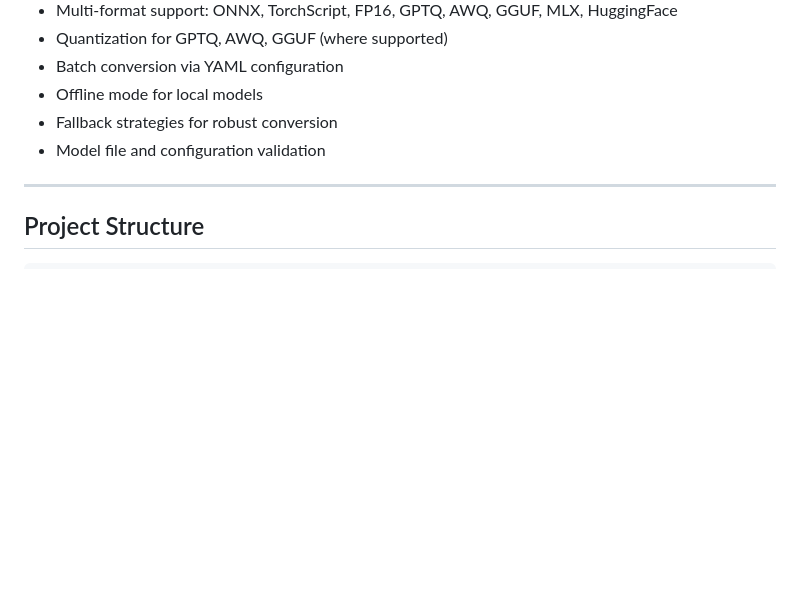
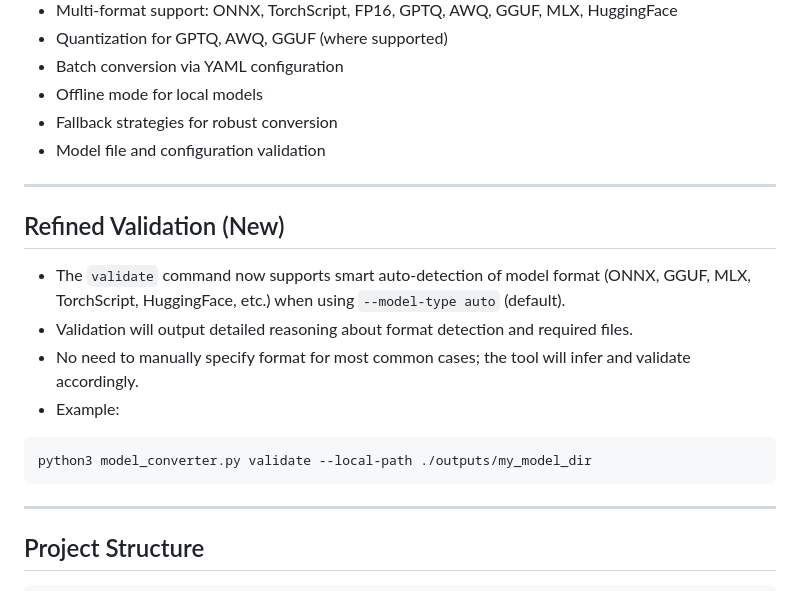
Before and after one commit to duoyuncloud/ModelConverterTool, a Markdown page: README.md, the part around the change. GitHub-like rendering; blank space fills up the shorter version.

Commit message:
docs: update README with refined validation feature

````diff
--- a/README.md
+++ b/README.md
@@ -14,6 +14,19 @@ A CLI and API tool for converting, validating, and managing machine learning mod
 - Offline mode for local models
 - Fallback strategies for robust conversion
 - Model file and configuration validation
+
+---
+
+## Refined Validation (New)
+
+- The `validate` command now supports smart auto-detection of model format (ONNX, GGUF, MLX, TorchScript, HuggingFace, etc.) when using `--model-type auto` (default).
+- Validation will output detailed reasoning about format detection and required files.
+- No need to manually specify format for most common cases; the tool will infer and validate accordingly.
+- Example:
+
+```bash
+python3 model_converter.py validate --local-path ./outputs/my_model_dir
+```
 
 ---
 
````
